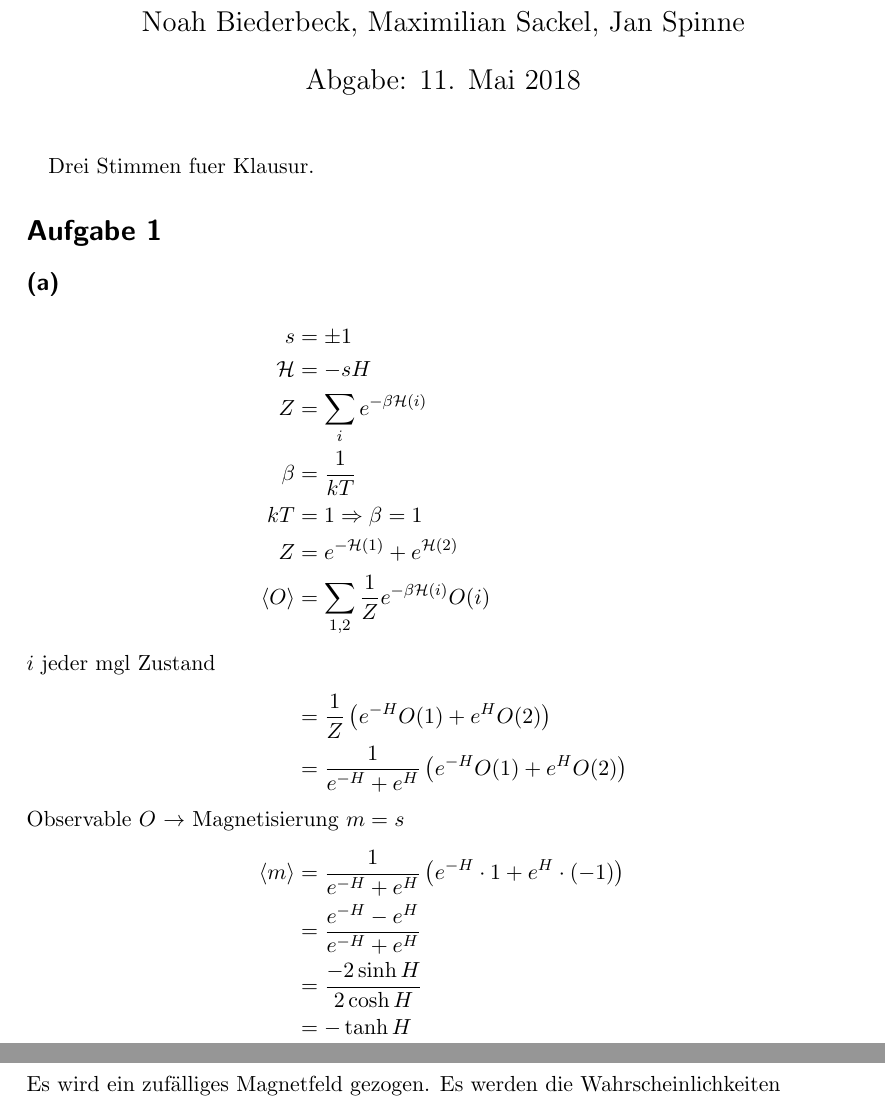
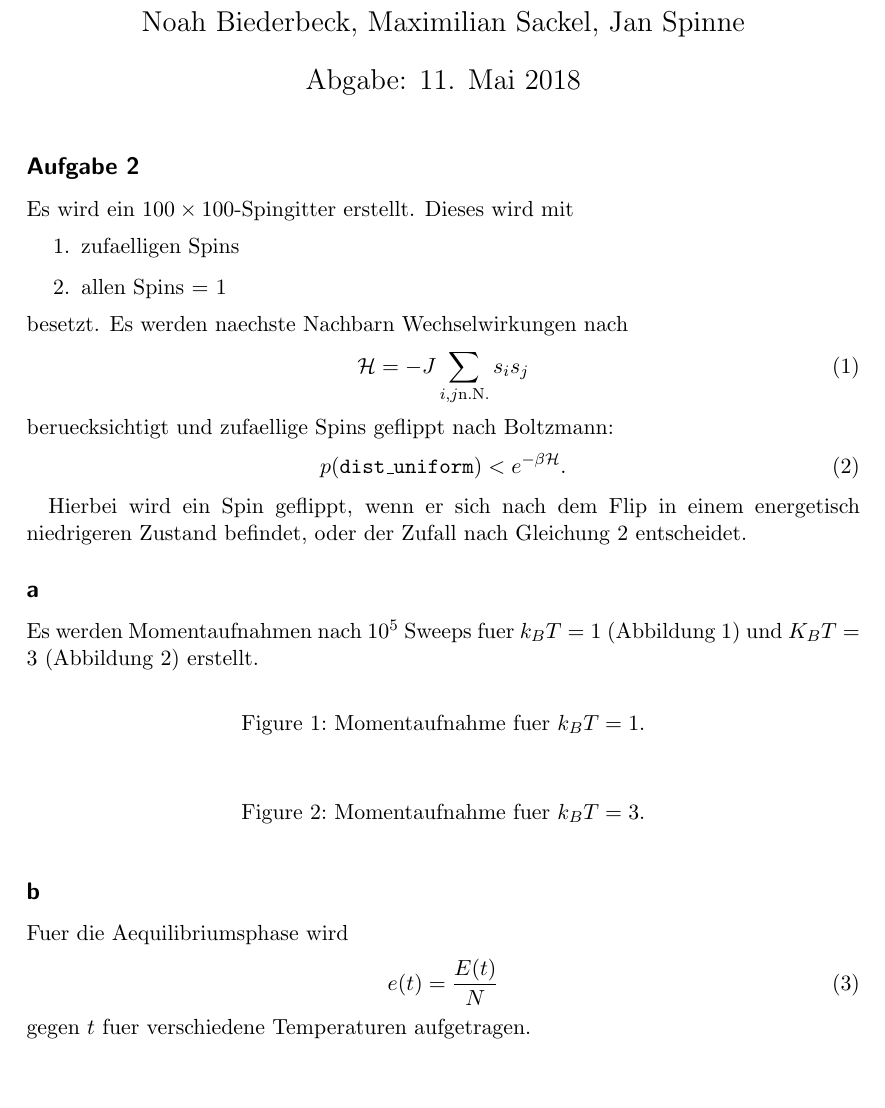
Before and after one commit to nbiederbeck/cp2018, a LaTeX document (03/src/main.tex): two parts of pages 1 and 2 of 3 before the commit and part of page 1 of 3 after it, the two joined at a grey line, cut so that both start at the same text, the shorter picture padded with empty space. Compiled offline with pdfLaTeX.

Commit message:
add a little tex

```diff
--- a/03/src/main.tex
+++ b/03/src/main.tex
@@ -18,29 +18,42 @@
 \begin{document}
 \maketitle
 
-Drei Stimmen fuer Klausur.
+\subsection*{Aufgabe 2}%
+\label{sec:aufgabe_2}
+Es wird ein $100 \times 100$-Spingitter erstellt.
+Dieses wird mit
+\begin{enumerate}
+  \item zufaelligen Spins
+  \item allen Spins = 1
+\end{enumerate}
+besetzt.
+Es werden naechste Nachbarn Wechselwirkungen nach
+\begin{equation}
+  \mathcal{H} = -J \sum_{i, j \text{n.N.}} s_i s_j
+\end{equation}
+beruecksichtigt und zufaellige Spins geflippt nach Boltzmann:
+\begin{equation}
+  p(\texttt{dist\_uniform}) < e^{-\beta \mathcal{H}}.
+\end{equation}
 
-\section*{Aufgabe 1}
-\subsection*{(a)}
-\begin{align*}
-  s &= \pm 1 \\
-  \mathcal{H} &= -sH \\
-  Z &= \sum_i e^{-\beta \mathcal{H}(i)} \\
-  \beta &= \frac{1}{kT} \\
-  kT &= 1 \Rightarrow \beta = 1 \\
-  Z &= e^{-\mathcal{H}(1)} + e^{\mathcal{H}(2)} \\
-  \left<O\right> &= \sum_{1, 2} \frac{1}{Z} e^{-\beta \mathcal{H} (i)} O(i) \\
-  \intertext{$i$ jeder mgl Zustand}
-                 &= \frac{1}{Z} \left( e^{-H} O(1) + e^H  O(2) \right)\\
-                 &= \frac{1}{e^{-H} + e^H} \left( e^{-H} O(1) + e^H  O(2) \right) \\
-  \intertext{Observable $O$ $\rightarrow$ Magnetisierung $m = s$}
-  \left<m\right> &= \frac{1}{e^{-H} + e^H} \left( e^{-H} \cdot 1 + e^H \cdot (-1) \right)\\
-                 &= \frac{e^{-H} - e^H}{e^{-H} + e^H} \\
-                 &= \frac{-2 \sinh{H}}{2 \cosh{H}} \\
-                 &= -\tanh{H}
-\end{align*}
+Hierbei wird ein Spin geflippt, wenn er sich nach dem Flip in einem energetisch niedrigeren Zustand befindet, oder der Zufall nach Gleichung 2 entscheidet.
+\subsection*{a}%
+\label{sub:a}
+Es werden Momentaufnahmen nach $10^5$ Sweeps fuer $k_B T = 1$ (Abbildung 1) und $K_B T = 3$ (Abbildung 2) erstellt.
+\begin{figure}[ht]
+  \centering
+  % \includegraphics[width=0.8\linewidth]{build/moment_1.png}
+  \caption{Momentaufnahme fuer $k_B T = 1$.}
+\end{figure}
+\begin{figure}[ht]
+  \centering
+  % \includegraphics[width=0.8\linewidth]{build/moment_3.png}
+  \caption{Momentaufnahme fuer $k_B T = 3$.}
+\end{figure}
 
-\subsection*{(b)}
-Es wird ein zufälliges Magnetfeld gezogen.
-Es werden die Wahrscheinlichkeiten
-\begin{align*}
+\subsection*{b}
+Fuer die Aequilibriumsphase wird
+\begin{equation}
+  e(t) = \frac{E(t)}{N}
+\end{equation}
+gegen $t$ fuer verschiedene Temperaturen aufgetragen.
@@ -61,0 +64 @@ Weiterhin richten sich wie erwartet die Spins nach dem Magnetfeld aus.
+\end{figure}
@@ -61,0 +69 @@ Weiterhin richten sich wie erwartet die Spins nach dem Magnetfeld aus.
+\end{figure}
@@ -61,0 +74,2 @@ Weiterhin richten sich wie erwartet die Spins nach dem Magnetfeld aus.
+\end{figure}
+\subsection*{c}
```
Also changed, not shown: 03/src/main.tex (93 more changed lines).
